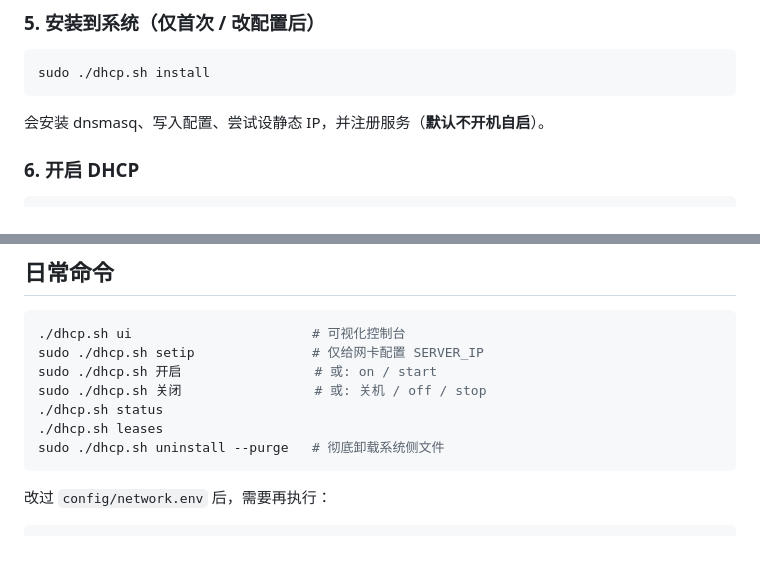
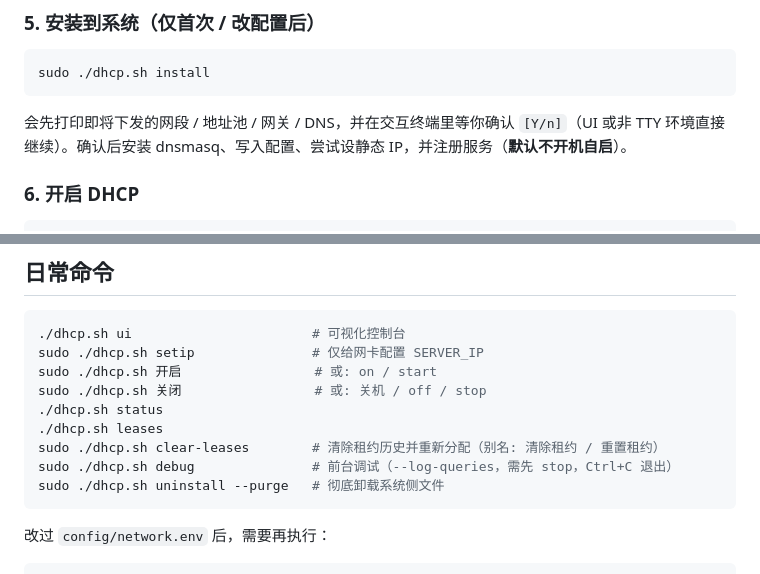
Before and after one commit to duanshuailong/dhcp-macos, a Markdown page: README.md, 2 parts joined by grey strips. Rendered like a GitHub page; blank space fills up the shorter version.

````diff
--- a/README.md
+++ b/README.md
@@ -243,7 +236,7 @@ sudo ./dhcp.sh setip
 sudo ./dhcp.sh install
 ```
 
-会安装 dnsmasq、写入配置、尝试设静态 IP，并注册服务（**默认不开机自启**）。
+会先打印即将下发的网段 / 地址池 / 网关 / DNS，并在交互终端里等你确认 `[Y/n]`（UI 或非 TTY 环境直接继续）。确认后安装 dnsmasq、写入配置、尝试设静态 IP，并注册服务（**默认不开机自启**）。
 
 ### 6. 开启 DHCP
 
@@ -282,6 +275,8 @@ sudo ./dhcp.sh 开启                 # 或: on / start
 sudo ./dhcp.sh 关闭                 # 或: 关机 / off / stop
 ./dhcp.sh status
 ./dhcp.sh leases
+sudo ./dhcp.sh clear-leases        # 清除租约历史并重新分配（别名: 清除租约 / 重置租约）
+sudo ./dhcp.sh debug               # 前台调试（--log-queries，需先 stop，Ctrl+C 退出）
 sudo ./dhcp.sh uninstall --purge   # 彻底卸载系统侧文件
 ```
 
````
Also changed, not shown: other parts of README.md (+16 -23 lines).
